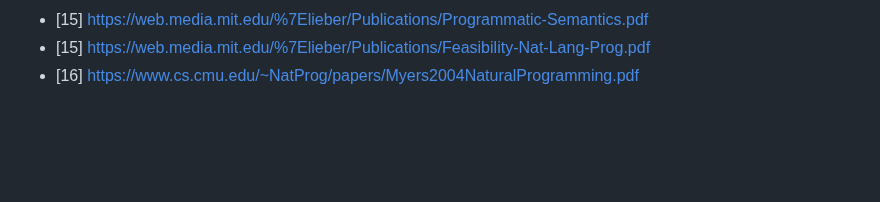
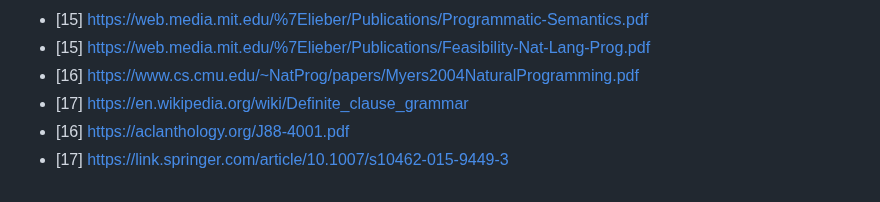
Before and after one commit to kant2002/EngLang, a Markdown page: README.md, the part around the change. GitHub-like rendering; blank space fills up the shorter version.

Commit message:
Додав більше цікавої літератури

```diff
--- a/README.md
+++ b/README.md
@@ -270,3 +270,6 @@ look really wierd.
 - [15] https://web.media.mit.edu/%7Elieber/Publications/Programmatic-Semantics.pdf
 - [15] https://web.media.mit.edu/%7Elieber/Publications/Feasibility-Nat-Lang-Prog.pdf
 - [16] https://www.cs.cmu.edu/~NatProg/papers/Myers2004NaturalProgramming.pdf
+- [17] https://en.wikipedia.org/wiki/Definite_clause_grammar
+- [16] https://aclanthology.org/J88-4001.pdf
+- [17] https://link.springer.com/article/10.1007/s10462-015-9449-3
```
